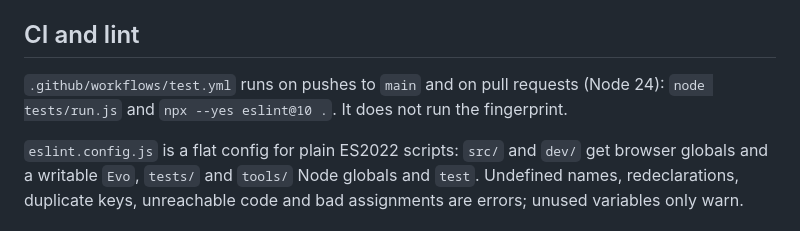
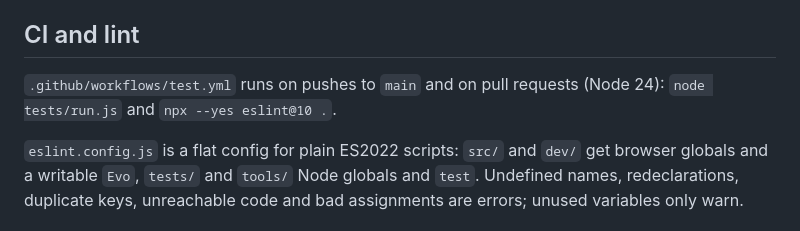
Before and after one commit to TheOnlyOne93/Evo, a Markdown page: docs/TESTING.md, the part around the change. Rendered like a GitHub page.

```diff
--- a/docs/TESTING.md
+++ b/docs/TESTING.md
@@ -52,6 +52,6 @@ The `memory:` and `cost:` reports need about 12 seeds to settle.
 
 ## CI and lint
 
-`.github/workflows/test.yml` runs on pushes to `main` and on pull requests (Node 24): `node tests/run.js` and `npx --yes eslint@10 .`. It does not run the fingerprint.
+`.github/workflows/test.yml` runs on pushes to `main` and on pull requests (Node 24): `node tests/run.js` and `npx --yes eslint@10 .`.
 
 `eslint.config.js` is a flat config for plain ES2022 scripts: `src/` and `dev/` get browser globals and a writable `Evo`, `tests/` and `tools/` Node globals and `test`. Undefined names, redeclarations, duplicate keys, unreachable code and bad assignments are errors; unused variables only warn.
```
Also changed, not shown: docs/BROWSER_CHECKS.md (+1 -1 lines), docs/GENOME.md (+5 -7 lines).
